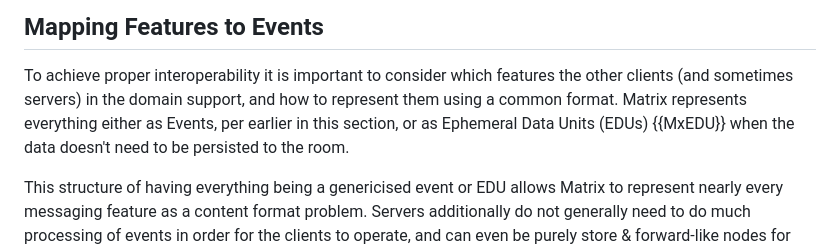
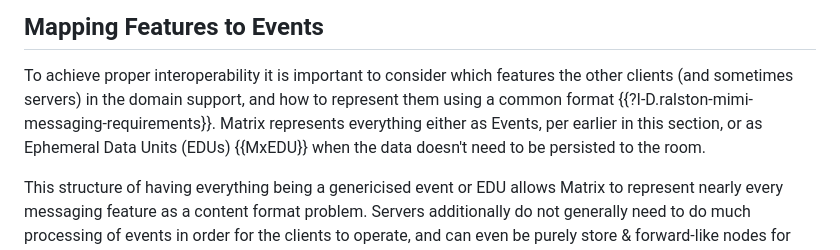
Before and after one commit to turt2live/ietf-mimi-matrix-framework, a Markdown page: draft-ralston-mimi-matrix-framework.md, the part around the change. Drawn GitHub-style.

Commit message:
Reference messaging requirements I-D

```diff
--- a/draft-ralston-mimi-matrix-framework.md
+++ b/draft-ralston-mimi-matrix-framework.md
@@ -295,9 +295,9 @@ Later in this document is a description of a room version suitable for MIMI.
 ## Mapping Features to Events
 
 To achieve proper interoperability it is important to consider which features the other clients (and sometimes
-servers) in the domain support, and how to represent them using a common format. Matrix represents everything
-either as Events, per earlier in this section, or as Ephemeral Data Units (EDUs) {{MxEDU}} when the data doesn't
-need to be persisted to the room.
+servers) in the domain support, and how to represent them using a common format
+{{?I-D.ralston-mimi-messaging-requirements}}. Matrix represents everything either as Events, per earlier in this
+section, or as Ephemeral Data Units (EDUs) {{MxEDU}} when the data doesn't need to be persisted to the room.
 
 This structure of having everything being a genericised event or EDU allows Matrix to represent nearly every
 messaging feature as a content format problem. Servers additionally do not generally need to do much processing
```
